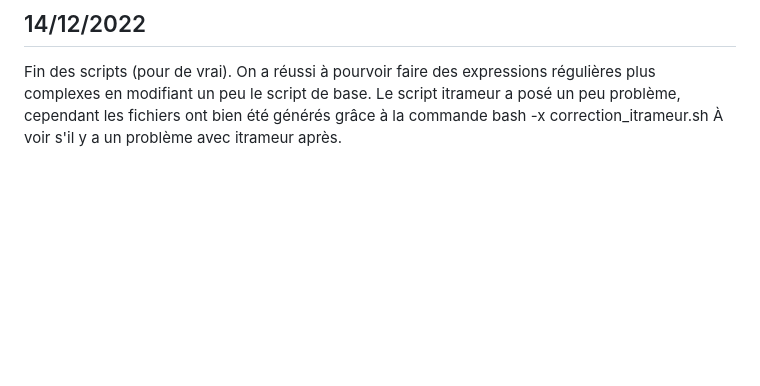
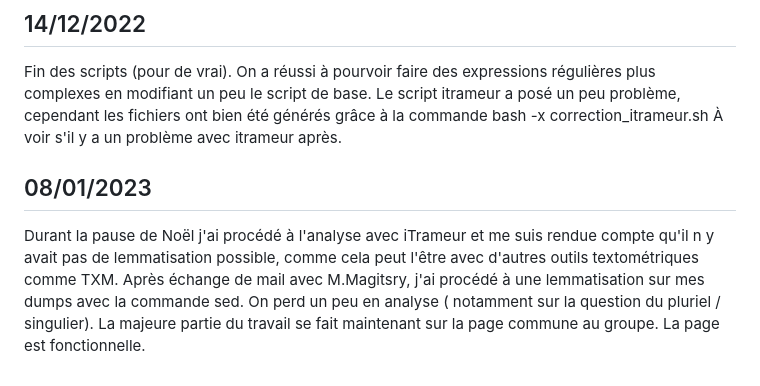
Before and after one commit to LeaMondoloni/PPE1, a Markdown page: journal-de-bord.md, the part around the change. Drawn GitHub-style; blank space fills up the shorter version.

Commit message:
maj journal de bord

```diff
--- a/journal-de-bord.md
+++ b/journal-de-bord.md
@@ -67,3 +67,8 @@ Problème avec les dumps text et la concordance. Je n'ai aucune occurrence de re
 Fin des scripts (pour de vrai). On a réussi à pourvoir faire des expressions régulières plus complexes en modifiant un peu le script de base.
 Le script itrameur a posé un peu problème, cependant les fichiers ont bien été générés grâce à la commande bash -x correction_itrameur.sh
 À voir s'il y a un problème avec itrameur après.
+
+## 08/01/2023
+Durant la pause de Noël j'ai procédé à l'analyse avec iTrameur et me suis rendue compte qu'il n y avait pas de lemmatisation possible, comme cela peut l'être avec d'autres outils textométriques comme TXM.
+Après échange de mail avec M.Magitsry, j'ai procédé à une lemmatisation sur mes dumps avec la commande sed. On perd un peu en analyse ( notamment sur la question du pluriel / singulier).
+La majeure partie du travail se fait maintenant sur la page commune au groupe. La page est fonctionnelle.
```
